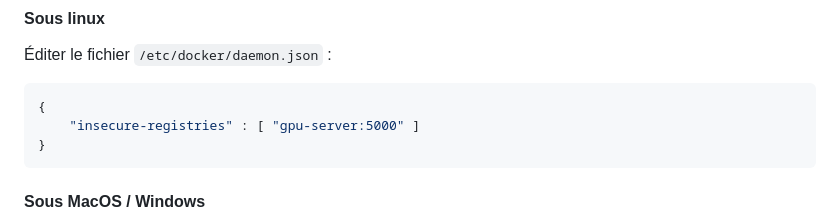
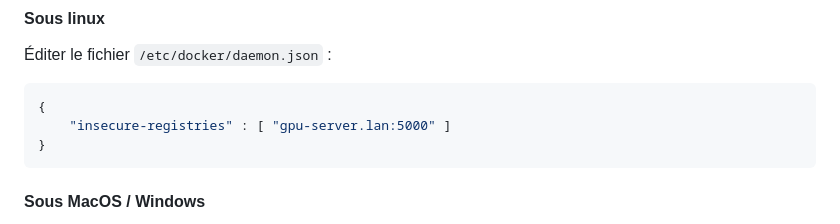
Before and after one commit to pi-2r/devfest2024-tock-studio-IA-Gen, a Markdown page: step_1.md, the part around the change. GitHub-like rendering.

Commit message:
fix typo registry name

````diff
--- a/step_1.md
+++ b/step_1.md
@@ -154,7 +154,7 @@ Pour éviter une congestion du réseau nous avons mis les images dans une regist
 Éditer le fichier `/etc/docker/daemon.json` :
 ```json
 {
-    "insecure-registries" : [ "gpu-server:5000" ]
+    "insecure-registries" : [ "gpu-server.lan:5000" ]
 }
 ```
 
````
